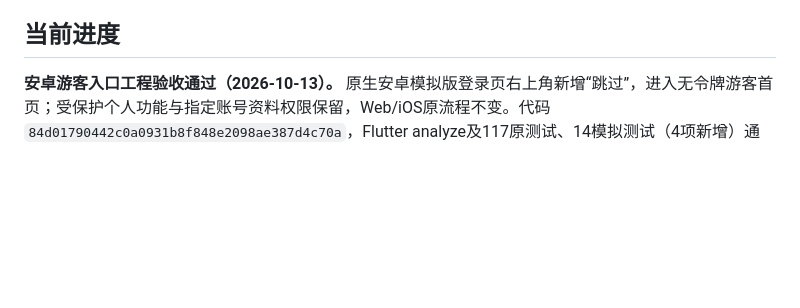
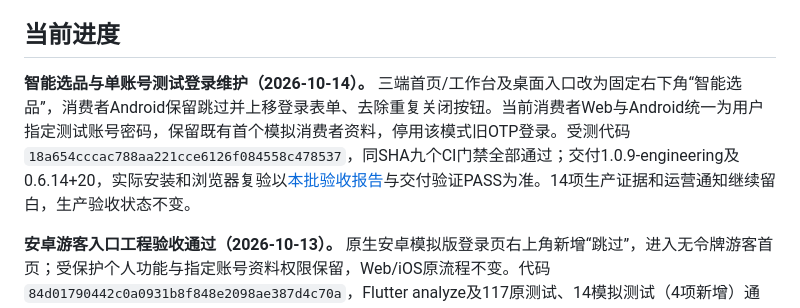
Before and after one commit to zhoulianghao000-web/-, a Markdown page: docs/PawdayV1实施计划.md, the part around one of its changes. Drawn GitHub-style; blank space fills up the shorter version.

```diff
--- a/docs/PawdayV1实施计划.md
+++ b/docs/PawdayV1实施计划.md
@@ -4,5 +4,7 @@
 
 ## 当前进度
+
+**智能选品与单账号测试登录维护（2026-10-14）。** 三端首页/工作台及桌面入口改为固定右下角“智能选品”，消费者Android保留跳过并上移登录表单、去除重复关闭按钮。当前消费者Web与Android统一为用户指定测试账号密码，保留既有首个模拟消费者资料，停用该模式旧OTP登录。受测代码`18a654cccac788aa221cce6126f084558c478537`，同SHA九个CI门禁全部通过；交付1.0.9-engineering及0.6.14+20，实际安装和浏览器复验以[本批验收报告](V1-智能选品与测试登录-验收报告.md)与交付验证PASS为准。14项生产证据和运营通知继续留白，生产验收状态不变。
 
 **安卓游客入口工程验收通过（2026-10-13）。** 原生安卓模拟版登录页右上角新增“跳过”，进入无令牌游客首页；受保护个人功能与指定账号资料权限保留，Web/iOS原流程不变。代码`84d01790442c0a0931b8f848e2098ae387d4c70a`，Flutter analyze及117原测试、14模拟测试（4项新增）通过，同SHA九个CI门禁通过，版本0.6.13+19。交付开发/源码包、APK、验收报告和签名比较，实际结果以[验收报告](V1-Android游客入口-验收报告.md)及交付验证PASS为准。留白项与V1整体验收状态不变。
 
```
Also changed, not shown: other parts of docs/PawdayV1实施计划.md (+1 -1 lines), docs/V1-智能选品与测试登录-安装说明.md (added, +26 -0 lines), docs/V1-智能选品与测试登录-验收报告.md (added, +33 -0 lines).
